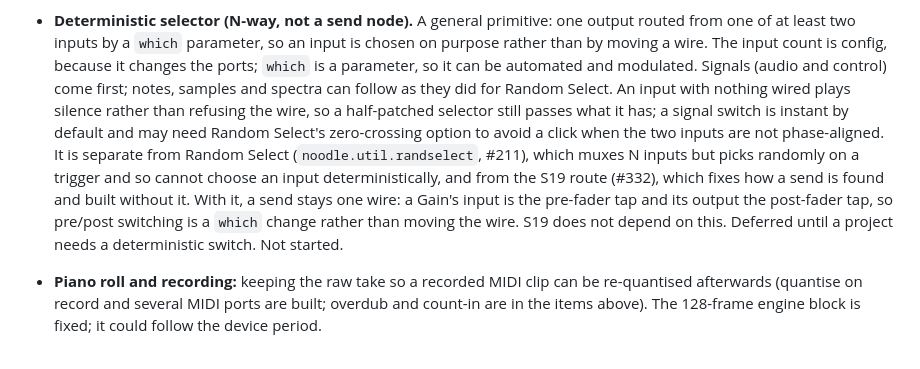
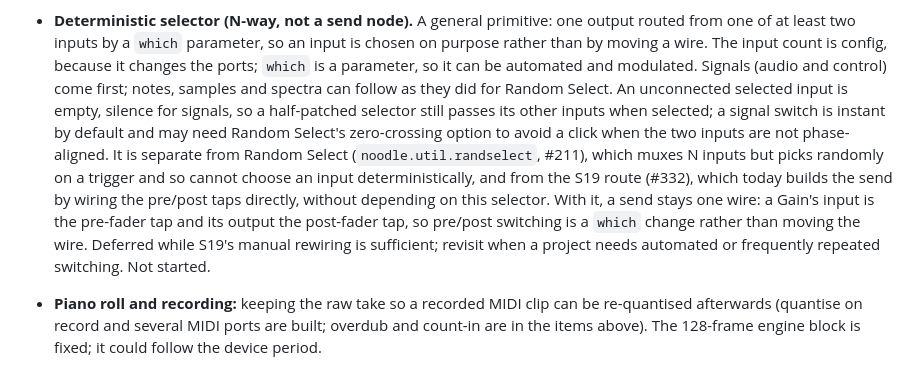
Before and after one commit to Jezza672/noodle, a Markdown page: docs/ROADMAP.md, the part around the change. GitHub-like rendering.

Commit message:
docs: address review on the deterministic selector roadmap item

```diff
--- a/docs/ROADMAP.md
+++ b/docs/ROADMAP.md
@@ -121,18 +121,19 @@ deliberately deferred items.
   input is chosen on purpose rather than by moving a wire. The input count is
   config, because it changes the ports; `which` is a parameter, so it can be
   automated and modulated. Signals (audio and control) come first; notes,
-  samples and spectra can follow as they did for Random Select. An input with
-  nothing wired plays silence rather than refusing the wire, so a half-patched
-  selector still passes what it has; a signal switch is instant by default and
-  may need Random Select's zero-crossing option to avoid a click when the two
-  inputs are not phase-aligned. It is separate from Random Select
+  samples and spectra can follow as they did for Random Select. An unconnected
+  selected input is empty, silence for signals, so a half-patched selector
+  still passes its other inputs when selected; a signal switch is instant by
+  default and may need Random Select's zero-crossing option to avoid a click
+  when the two inputs are not phase-aligned. It is separate from Random Select
   (`noodle.util.randselect`, #211), which muxes N inputs but picks randomly on
   a trigger and so cannot choose an input deterministically, and from the S19
-  route (#332), which fixes how a send is found and built without it. With it,
-  a send stays one wire: a Gain's input is the pre-fader tap and its output the
-  post-fader tap, so pre/post switching is a `which` change rather than moving
-  the wire. S19 does not depend on this. Deferred until a project needs a
-  deterministic switch. Not started.
+  route (#332), which today builds the send by wiring the pre/post taps
+  directly, without depending on this selector. With it, a send stays one wire:
+  a Gain's input is the pre-fader tap and its output the post-fader tap, so
+  pre/post switching is a `which` change rather than moving the wire. Deferred
+  while S19's manual rewiring is sufficient; revisit when a project needs
+  automated or frequently repeated switching. Not started.
 - **Piano roll and recording:** keeping the raw take so a recorded MIDI clip
   can be re-quantised afterwards (quantise on record and several MIDI
   ports are built; overdub and count-in are in the items above). The 128-frame engine block is fixed;
```
